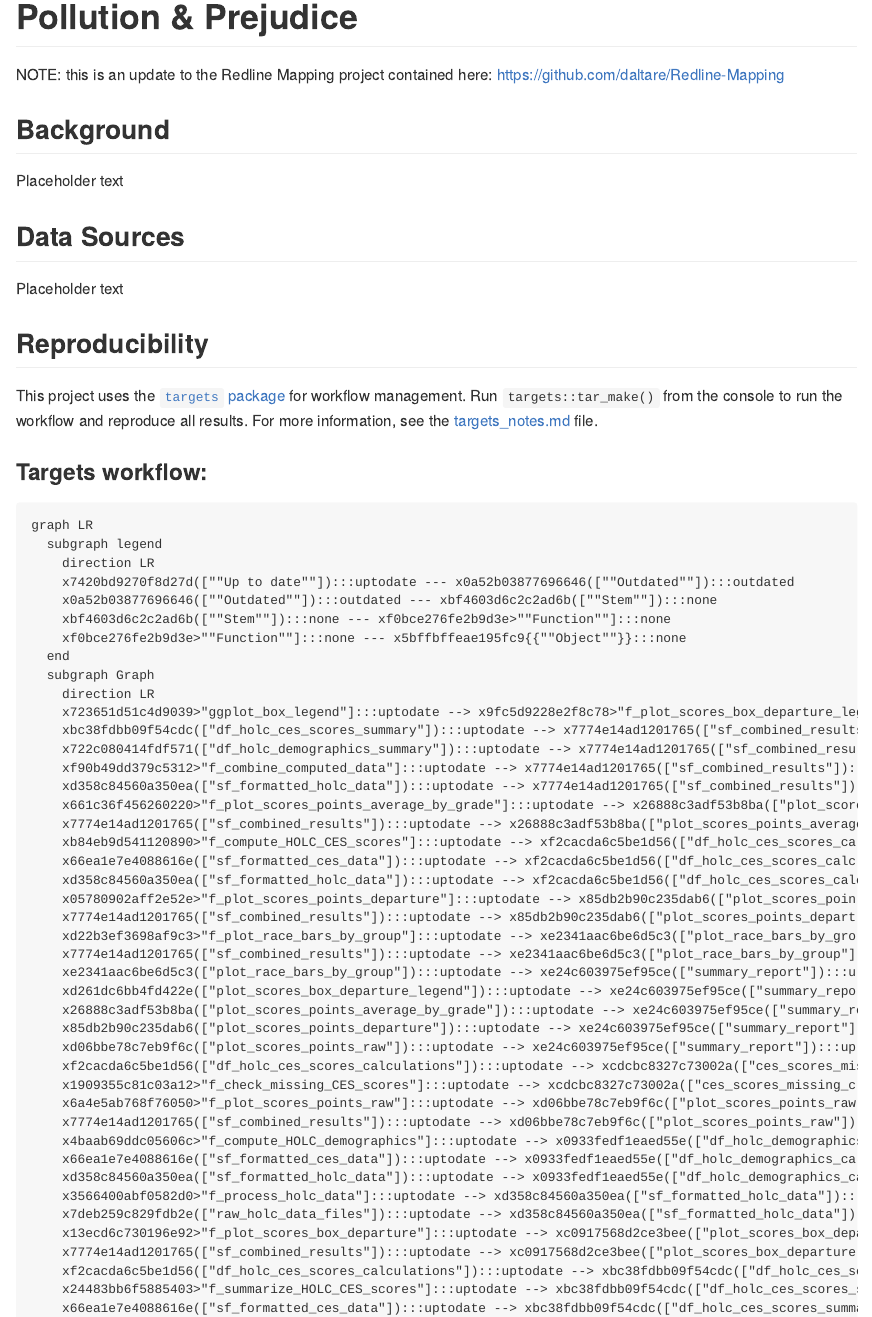
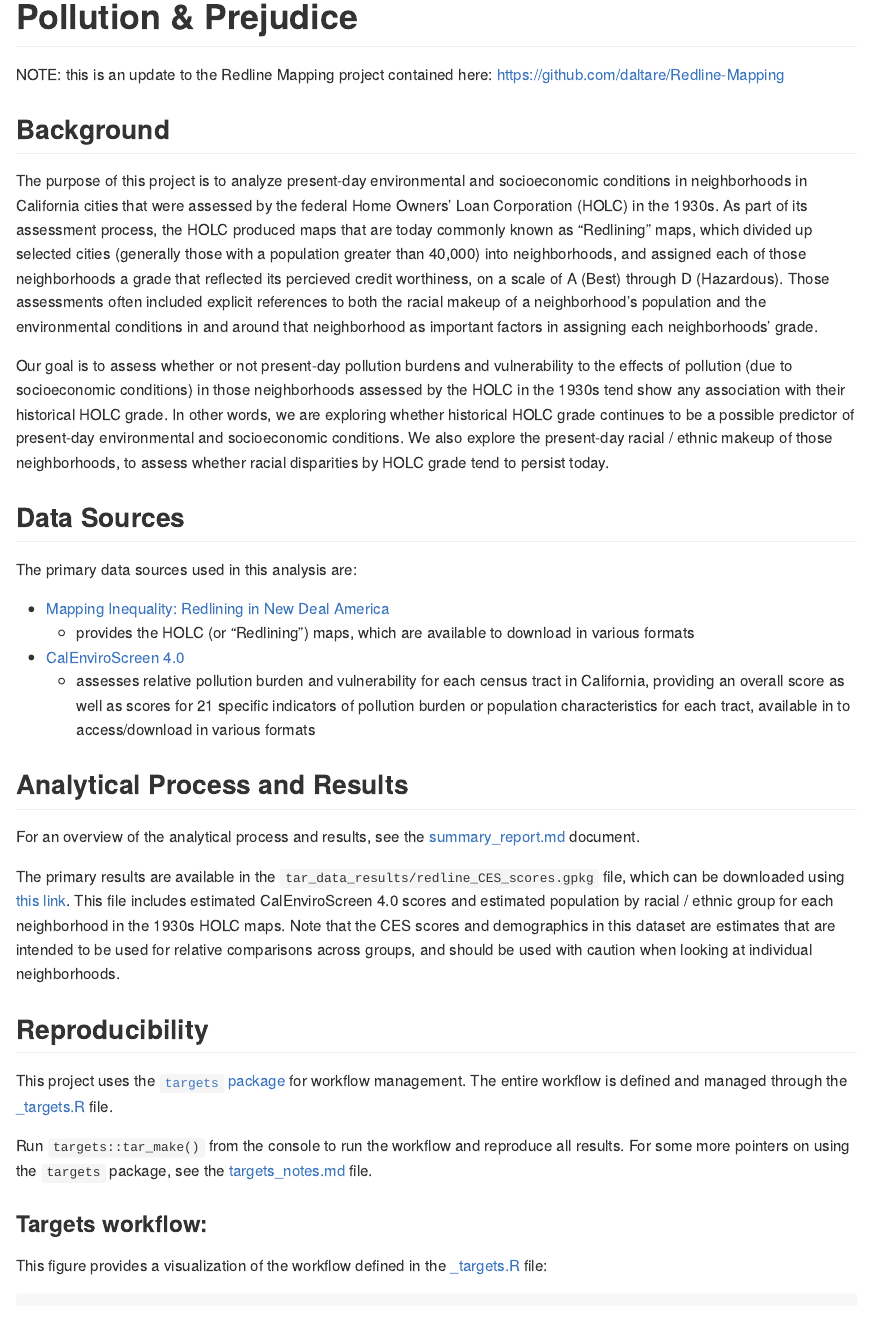
Before and after one commit to daltare/pollution-and-prejudice, a Quarto document (README.qmd): the page in a window 1100 px wide, from 130 px down. The pictures show the output file README.md that the author committed with the source, drawn offline in the style of GitHub.

Commit message:
update readme and targets notes

````diff
--- a/README.qmd
+++ b/README.qmd
@@ -11,17 +11,34 @@ NOTE: this is an update to the Redline Mapping project contained here: <https://
 
 ## Background
 
-Placeholder text
+The purpose of this project is to analyze present-day environmental and socioeconomic conditions in neighborhoods in California cities that were assessed by the federal Home Owners' Loan Corporation (HOLC) in the 1930s. As part of its assessment process, the HOLC produced maps that are today commonly known as "Redlining" maps, which divided up selected cities (generally those with a population greater than 40,000) into neighborhoods, and assigned each of those neighborhoods a grade that reflected its percieved credit worthiness, on a scale of A (Best) through D (Hazardous). Those assessments often included explicit references to both the racial makeup of a neighborhood's population and the environmental conditions in and around that neighborhood as important factors in assigning each neighborhoods' grade.
+
+Our goal is to assess whether or not present-day pollution burdens and vulnerability to the effects of pollution (due to socioeconomic conditions) in those neighborhoods assessed by the HOLC in the 1930s tend show any association with their historical HOLC grade. In other words, we are exploring whether historical HOLC grade continues to be a possible predictor of present-day environmental and socioeconomic conditions. We also explore the present-day racial / ethnic makeup of those neighborhoods, to assess whether racial disparities by HOLC grade tend to persist today.
 
 ## Data Sources
 
-Placeholder text
+The primary data sources used in this analysis are:
+
+-   [Mapping Inequality: Redlining in New Deal America](https://dsl.richmond.edu/panorama/redlining/#loc=6/36.37/-121.816)
+    -   provides the HOLC (or "Redlining") maps, which are available to download in various formats
+-   [CalEnviroScreen 4.0](https://oehha.ca.gov/calenviroscreen/report/calenviroscreen-40)
+    -   assesses relative pollution burden and vulnerability for each census tract in California, providing an overall score as well as scores for 21 specific indicators of pollution burden or population characteristics for each tract, available in to access/download in various formats
+
+## Analytical Process and Results
+
+For an overview of the analytical process and results, see the [summary_report.md](summary_report.md) document.
+
+The primary results are available in the `tar_data_results/redline_CES_scores.gpkg` file, which can be downloaded using [this link](https://github.com/daltare/pollution-and-prejudice/raw/main/tar_data_results/redline_CES_scores.gpkg). This file includes estimated CalEnviroScreen 4.0 scores and estimated population by racial / ethnic group for each neighborhood in the 1930s HOLC maps. Note that the CES scores and demographics in this dataset are estimates that are intended to be used for relative comparisons across groups, and should be used with caution when looking at individual neighborhoods.
 
 ## Reproducibility
 
-This project uses the [`targets` package](https://docs.ropensci.org/targets/) for workflow management. Run `targets::tar_make()` from the console to run the workflow and reproduce all results. For more information, see the [targets_notes.md](targets_notes.md) file.
+This project uses the [`targets` package](https://docs.ropensci.org/targets/) for workflow management. The entire workflow is defined and managed through the [\_targets.R](_targets.R) file.
+
+Run `targets::tar_make()` from the console to run the workflow and reproduce all results. For some more pointers on using the `targets` package, see the [targets_notes.md](targets_notes.md) file.
 
 ### Targets workflow:
+
+This figure provides a visualization of the workflow defined in the [\_targets.R](_targets.R) file:
 
 ```{r echo=FALSE, message=FALSE, warning=FALSE, results='asis'}
 
````
Also changed, not shown: targets_notes.qmd (+2 -2 lines), README.md, targets_notes.md, 2 other files.
